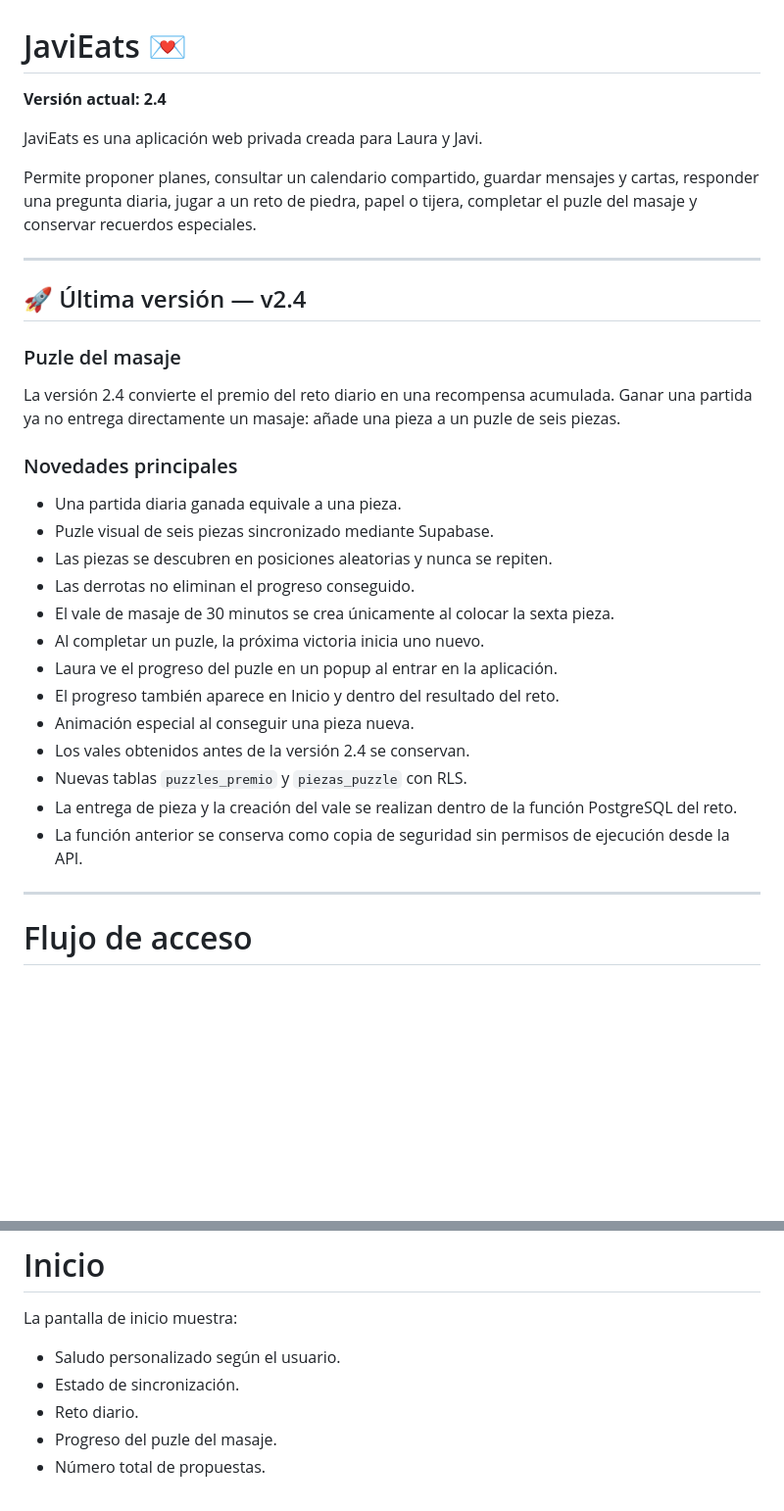
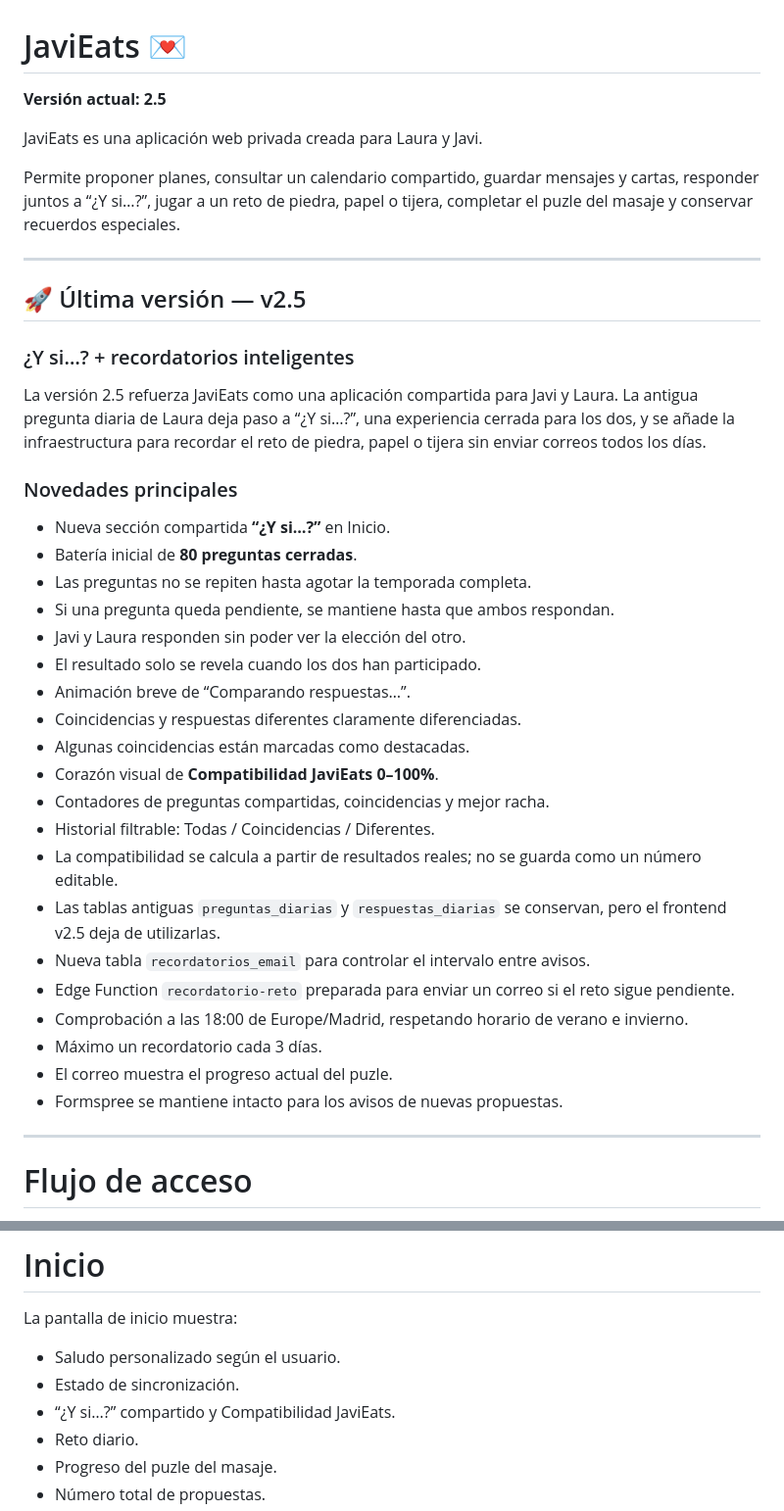
Before and after one commit to javiermontoro11/weblaura, a Markdown page: README.md, 2 parts joined by grey strips. Shown at 98% size. GitHub-like rendering; blank space fills up the shorter version.

Commit message:
Update README.md VERSION .25

```diff
--- a/README.md
+++ b/README.md
@@ -1,34 +1,41 @@
 # JaviEats 💌
 
-**Versión actual: 2.4**
+**Versión actual: 2.5**
 
 JaviEats es una aplicación web privada creada para Laura y Javi.
 
-Permite proponer planes, consultar un calendario compartido, guardar mensajes y cartas, responder una pregunta diaria, jugar a un reto de piedra, papel o tijera, completar el puzle del masaje y conservar recuerdos especiales.
+Permite proponer planes, consultar un calendario compartido, guardar mensajes y cartas, responder juntos a “¿Y si…?”, jugar a un reto de piedra, papel o tijera, completar el puzle del masaje y conservar recuerdos especiales.
 
 ---
 
-## 🚀 Última versión — v2.4
+## 🚀 Última versión — v2.5
 
-### Puzle del masaje
+### ¿Y si…? + recordatorios inteligentes
 
-La versión 2.4 convierte el premio del reto diario en una recompensa acumulada. Ganar una partida ya no entrega directamente un masaje: añade una pieza a un puzle de seis piezas.
+La versión 2.5 refuerza JaviEats como una aplicación compartida para Javi y Laura. La antigua pregunta diaria de Laura deja paso a “¿Y si…?”, una experiencia cerrada para los dos, y se añade la infraestructura para recordar el reto de piedra, papel o tijera sin enviar correos todos los días.
 
 ### Novedades principales
 
-- Una partida diaria ganada equivale a una pieza.
-- Puzle visual de seis piezas sincronizado mediante Supabase.
-- Las piezas se descubren en posiciones aleatorias y nunca se repiten.
-- Las derrotas no eliminan el progreso conseguido.
-- El vale de masaje de 30 minutos se crea únicamente al colocar la sexta pieza.
-- Al completar un puzle, la próxima victoria inicia uno nuevo.
-- Laura ve el progreso del puzle en un popup al entrar en la aplicación.
-- El progreso también aparece en Inicio y dentro del resultado del reto.
-- Animación especial al conseguir una pieza nueva.
-- Los vales obtenidos antes de la versión 2.4 se conservan.
-- Nuevas tablas `puzzles_premio` y `piezas_puzzle` con RLS.
-- La entrega de pieza y la creación del vale se realizan dentro de la función PostgreSQL del reto.
-- La función anterior se conserva como copia de seguridad sin permisos de ejecución desde la API.
+- Nueva sección compartida **“¿Y si…?”** en Inicio.
+- Batería inicial de **80 preguntas cerradas**.
+- Las preguntas no se repiten hasta agotar la temporada completa.
+- Si una pregunta queda pendiente, se mantiene hasta que ambos respondan.
+- Javi y Laura responden sin poder ver la elección del otro.
+- El resultado solo se revela cuando los dos han participado.
+- Animación breve de “Comparando respuestas…”.
+- Coincidencias y respuestas diferentes claramente diferenciadas.
+- Algunas coincidencias están marcadas como destacadas.
+- Corazón visual de **Compatibilidad JaviEats 0–100%**.
+- Contadores de preguntas compartidas, coincidencias y mejor racha.
+- Historial filtrable: Todas / Coincidencias / Diferentes.
+- La compatibilidad se calcula a partir de resultados reales; no se guarda como un número editable.
+- Las tablas antiguas `preguntas_diarias` y `respuestas_diarias` se conservan, pero el frontend v2.5 deja de utilizarlas.
+- Nueva tabla `recordatorios_email` para controlar el intervalo entre avisos.
+- Edge Function `recordatorio-reto` preparada para enviar un correo si el reto sigue pendiente.
+- Comprobación a las 18:00 de Europe/Madrid, respetando horario de verano e invierno.
+- Máximo un recordatorio cada 3 días.
+- El correo muestra el progreso actual del puzle.
+- Formspree se mantiene intacto para los avisos de nuevas propuestas.
 
 ---
 
@@ -77,6 +84,7 @@ La pantalla de inicio muestra:
 
 - Saludo personalizado según el usuario.
 - Estado de sincronización.
+- “¿Y si…?” compartido y Compatibilidad JaviEats.
 - Reto diario.
 - Progreso del puzle del masaje.
 - Número total de propuestas.
```
Also changed, not shown: other parts of README.md (+61 -15 lines).
